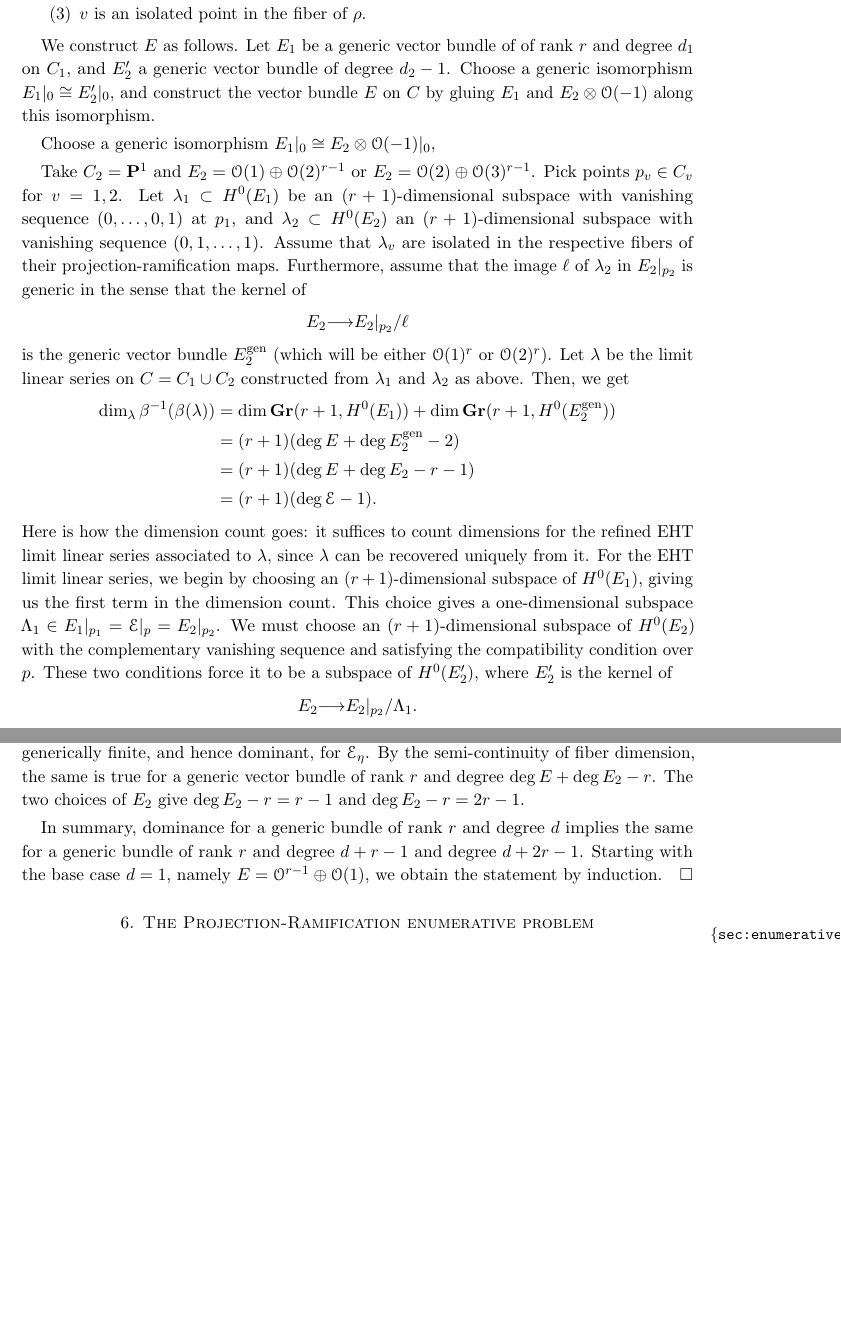
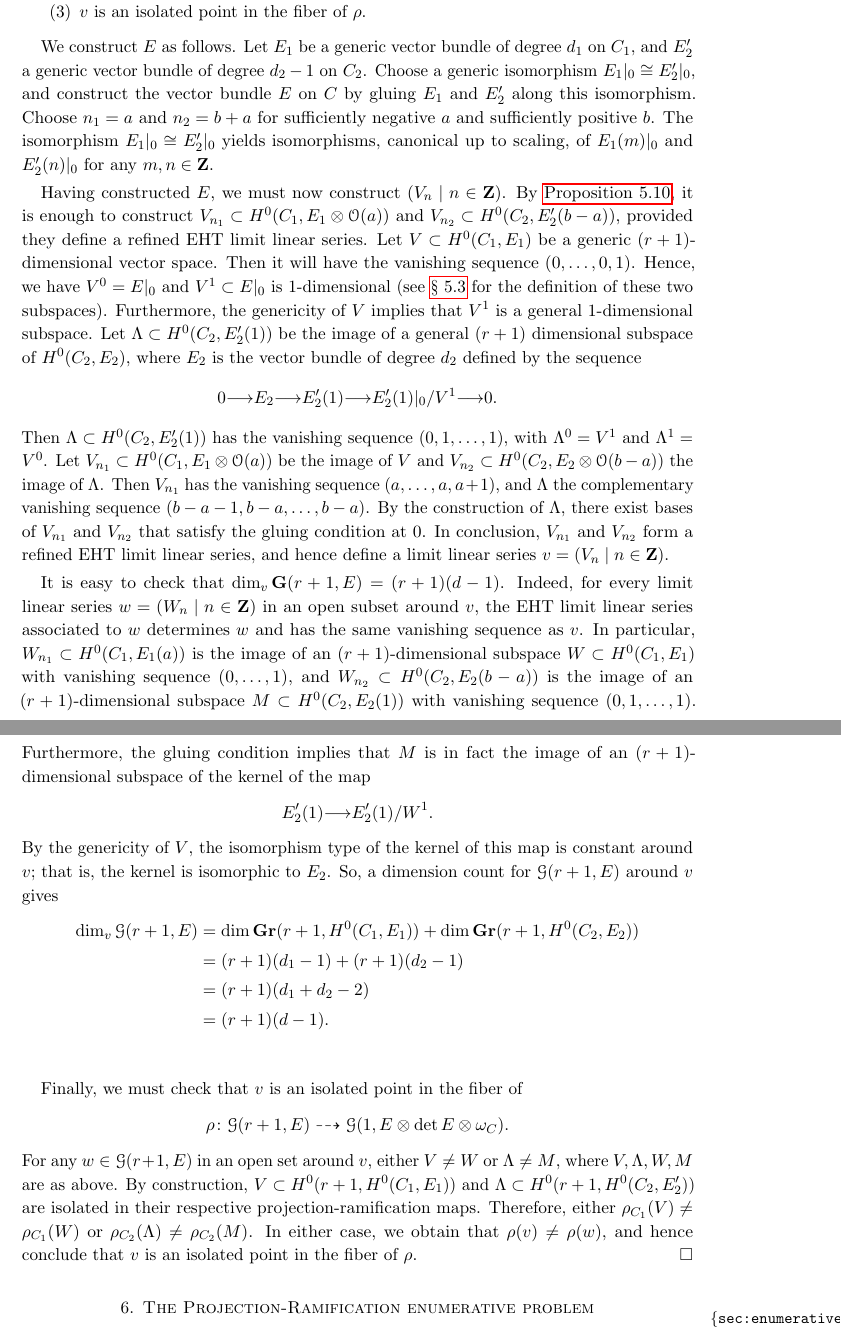
Before and after one commit to deopurkar/ProjectionAndRamification, a LaTeX paper (ProjectionandRamificationEDIT.tex): two parts of pages 36 and 37 of 50, joined at a grey line, cut so that both start at the same text, the shorter picture padded with empty space. Compiled offline with pdfLaTeX.

Commit message:
Finished the lls argument.

```diff
--- a/ProjectionandRamificationEDIT.tex
+++ b/ProjectionandRamificationEDIT.tex
@@ -1615,35 +1615,35 @@ We now have all the tools to prove \autoref{thm:rationalnormalscrolls}
   \end{enumerate}
 
   We construct $E$ as follows.
-  Let $E_1$ be a generic vector bundle of of rank $r$ and degree $d_1$ on $C_1$, and $E_2'$ a generic vector bundle of degree $d_2 - 1$.
-  Choose a generic isomorphism $E_1|_0 \cong E_2'|_0$, and construct the vector bundle $E$ on $C$ by gluing $E_1$ and $E_2 \otimes \O(-1)$ along this isomorphism.
-
-
-
-  Choose a generic isomorphism $E_1|_0 \cong E_2 \otimes \O(-1)|_0$,
-
-
-  Take $C_2 = \P^1$ and $E_2 = \O(1)\oplus\O(2)^{r-1}$ or $E_2 = \O(2) \oplus \O(3)^{r-1}$.
-  Pick points $p_v \in C_v$ for $v = 1, 2$.
-  Let $\lambda_1 \subset H^0(E_1)$ be an $(r+1)$-dimensional subspace with vanishing sequence $(0, \dots, 0, 1)$ at $p_1$, and $\lambda_2 \subset H^0(E_2)$ an $(r+1)$-dimensional subspace with vanishing sequence $(0, 1, \dots, 1)$.
-  Assume that $\lambda_v$ are isolated in the respective fibers of their projection-ramification maps.
-  Furthermore, assume that the image $\ell$ of $\lambda_2$ in $E_2|_{p_2}$ is generic in the sense that the kernel of
-  \[ E_2 \to E_2|_{p_2}/ \ell \]
-  is the generic vector bundle $E_2^{\rm gen}$ (which will be either $\O(1)^r$ or $\O(2)^r$).
-  Let $\lambda$ be the limit linear series on $C = C_1 \cup C_2$ constructed from $\lambda_1$ and $\lambda_2$ as above.
-  Then, we get
+  Let $E_1$ be a generic vector bundle of degree $d_1$ on $C_1$, and $E_2'$ a generic vector bundle of degree $d_2 - 1$ on $C_2$.
+  Choose a generic isomorphism $E_1|_0 \cong E_2'|_0$, and construct the vector bundle $E$ on $C$ by gluing $E_1$ and $E_2'$ along this isomorphism.
+  Choose $n_1 = a$ and $n_2 = b+a$ for sufficiently negative $a$ and sufficiently positive $b$.
+  The isomorphism $E_1 |_0 \cong E_2'|_0$ yields isomorphisms, canonical up to scaling, of $E_1(m)|_0$ and $E_2'(n)|_0$ for any $m, n \in \Z$.
+
+  Having constructed $E$, we must now construct $(V_n \mid n \in \Z)$.
+  By \autoref{prop:llseht}, it is enough to construct $V_{n_1} \subset H^0(C_1, E_1 \otimes \O(a))$ and $V_{n_2} \subset H^0(C_2, E_2'(b-a))$, provided they define a refined EHT limit linear series.
+  Let $V \subset H^0(C_1, E_1)$ be a generic $(r+1)$-dimensional vector space.
+  Then it will have the vanishing sequence $(0, \dots, 0, 1)$.
+  Hence, we have $V^0 = E|_0$ and $V^1 \subset E|_0$ is $1$-dimensional (see \autoref{sec:prnodal} for the definition of these two subspaces).
+  Furthermore, the genericity of $V$ implies that $V^1$ is a general $1$-dimensional subspace.
+  Let $\Lambda \subset H^0(C_2, E_2'(1))$ be the image of a general $(r+1)$ dimensional subspace of $H^0(C_2, E_2)$, where $E_2$ is the vector bundle of degree $d_2$ defined by the sequence
+  \[ 0 \to E_2 \to E_2'(1) \to E'_2(1)|_0 / V^1 \to 0.\]
+  Then $\Lambda \subset H^0(C_2, E_2'(1))$ has the vanishing sequence $(0, 1, \dots, 1)$, with $\Lambda^0 = V^1$ and $\Lambda^1 = V^0$.
+  Let $V_{n_1} \subset H^0(C_1, E_1 \otimes \O(a))$ be the image of $V$ and $V_{n_2} \subset H^0(C_2,E_2 \otimes \O(b-a))$ the image of $\Lambda$.
+  Then $V_{n_1}$ has the vanishing sequence $(a, \dots, a, a+1)$, and $\Lambda$ the complementary vanishing sequence $(b-a-1, b-a, \dots, b-a)$.
+  By the construction of $\Lambda$, there exist bases of $V_{n_1}$ and $V_{n_2}$ that satisfy the gluing condition at $0$.
+  In conclusion, $V_{n_1}$ and $V_{n_2}$ form a refined EHT limit linear series, and hence define a limit linear series $v = (V_n \mid n \in \Z)$.
+
+  It is easy to check that $\dim_v \G(r+1, E) = (r+1)(d-1)$.
+  Indeed, for every limit linear series $w = (W_n \mid n \in \Z)$ in an open subset around $v$, the EHT limit linear series associated to $w$ determines $w$ and has the same vanishing sequence as $v$.
+  In particular, $W_{n_1} \subset H^0(C_1, E_1(a))$ is the image of an $(r+1)$-dimensional subspace $W \subset H^0(C_1, E_1)$ with vanishing sequence $(0, \dots, 1)$, and $W_{n_2} \subset H^0(C_2, E_2(b-a))$ is the image of an $(r+1)$-dimensional subspace $M \subset H^0(C_2, E_2(1))$ with vanishing sequence $(0,1,\dots,1)$.
+  Furthermore, the gluing condition implies that $M$ is in fact the image of an $(r+1)$-dimensional subspace of the kernel of the map
+  \[ E_2'(1) \to E_2'(1)/W^1.\]
+  By the genericity of $V$, the isomorphism type of the kernel of this map is constant around $v$; that is, the kernel is isomorphic to $E_2$.
+  So, a dimension count for $\mathcal G(r+1, E)$ around $v$ gives
   \begin{align*}
-    \dim_\lambda \beta^{-1}(\beta(\lambda)) &= \dim \Gr(r+1, H^0(E_1)) + \dim \Gr(r+1, H^0(E_2^{\rm gen}))\\
-                                            &= (r+1)(\deg E + \deg E_2^{\rm gen}-2) \\
-                                            &= (r+1)(\deg E + \deg E_2 - r - 1) \\
-                                            &= (r+1)(\deg \mathcal E - 1).
+    \dim_v \mathcal G(r+1, E) &= \dim \Gr(r+1, H^0(C_1, E_1)) + \dim \Gr(r+1, H^0(C_2, E_2))\\
+                              &= (r+1)(d_1-1) + (r+1)(d_2-1)\\
+                              &= (r+1)(d_1+d_2-2)\\
+                              &= (r+1)(d-1).\\
   \end{align*}
-  Here is how the dimension count goes: it suffices to count dimensions for the refined EHT limit linear series associated to $\lambda$, since $\lambda$ can be recovered uniquely from it.
-  For the EHT limit linear series, we begin by choosing an $(r+1)$-dimensional subspace of $H^0(E_1)$, giving us the first term in the dimension count.
-  This choice gives a one-dimensional subspace $\Lambda_1 \in E_1|_{p_1} = \mathcal E|_p = E_2|_{p_2}$.
-  We must choose an $(r+1)$-dimensional subspace of $H^0(E_2)$ with the complementary vanishing sequence and satisfying the compatibility condition over $p$.
-  These two conditions force it to be a subspace of $H^0(E_2')$, where $E_2'$ is the kernel of
-  \[E_2 \to E_2|_{p_2}/\Lambda_1.\]
-  Since the kernel is isomorphic to $E_2^{\rm gen}$, we get the second term in the dimension count.
-
-  Let $\pi \from X \to B$ be a smoothing of $B$.
@@ -1653,9 +1650,10 @@ We now have all the tools to prove \autoref{thm:rationalnormalscrolls}
-  By \autoref{prop:attachtail}, the projection-ramification map is generically finite, and hence dominant, for $\mathcal E_\eta$.
-  By the semi-continuity of fiber dimension, the same is true for a generic vector bundle of rank $r$ and degree $\deg E + \deg E_2 - r $.
-  The two choices of $E_2$ give $\deg E_2 - r = r-1$ and $\deg E_2 - r = 2r-1$.
-
-  In summary, dominance for a generic bundle of rank $r$ and degree $d$ implies the same for a generic bundle of rank $r$ and degree $d+r-1$ and degree $d+2r-1$.
-  Starting with the base case $d = 1$, namely $E = \O^{r-1} \oplus \O(1)$, we obtain the statement by induction.
+
+  Finally, we must check that $v$ is an isolated point in the fiber of
+  \[ \rho \from \mathcal G(r+1, E) \dashrightarrow \mathcal G(1, E \otimes \det E \otimes \omega_C).\]
+  For any $w \in \mathcal G(r+1, E)$ in an open set around $v$, either $V \neq W$ or $\Lambda \neq M$, where $V, \Lambda, W, M$ are as above.
+  By construction, $V \subset H^0(r+1, H^0(C_1, E_1))$ and $\Lambda \subset H^0(r+1, H^0(C_2, E_2'))$ are isolated in their respective projection-ramification maps.
+  Therefore, either $\rho_{C_1} (V) \neq \rho_{C_1}(W)$ or $\rho_{C_2}(\Lambda) \neq \rho_{C_2}(M)$.
+  In either case, we obtain that $\rho(v) \neq \rho(w)$, and hence conclude that $v$ is an isolated point in the fiber of $\rho$.
 \end{proof}
 
 
```
Also changed, not shown: ProjectionandRamificationEDIT.pdf, ProjectionandRamificationEDIT.tex (45 more changed lines).
